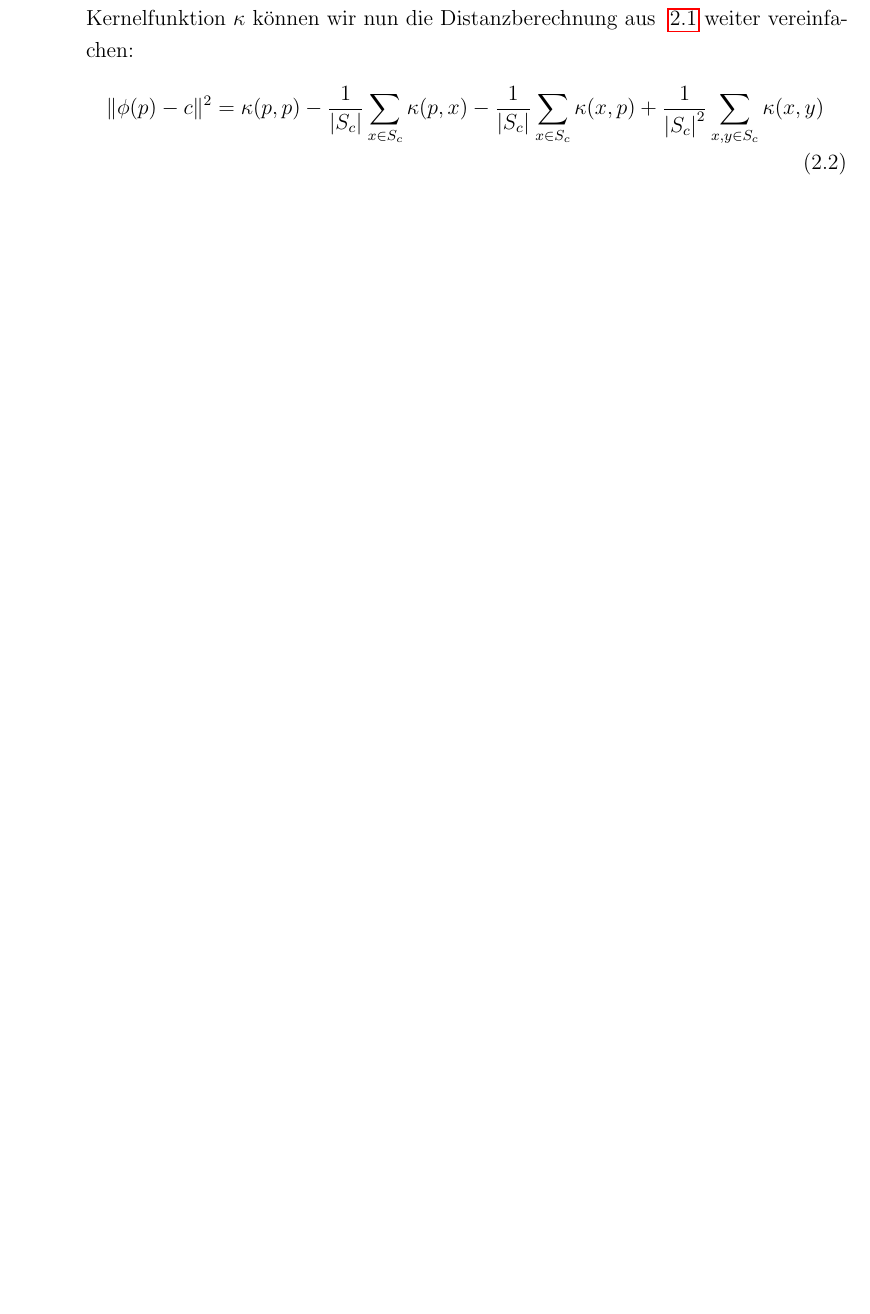
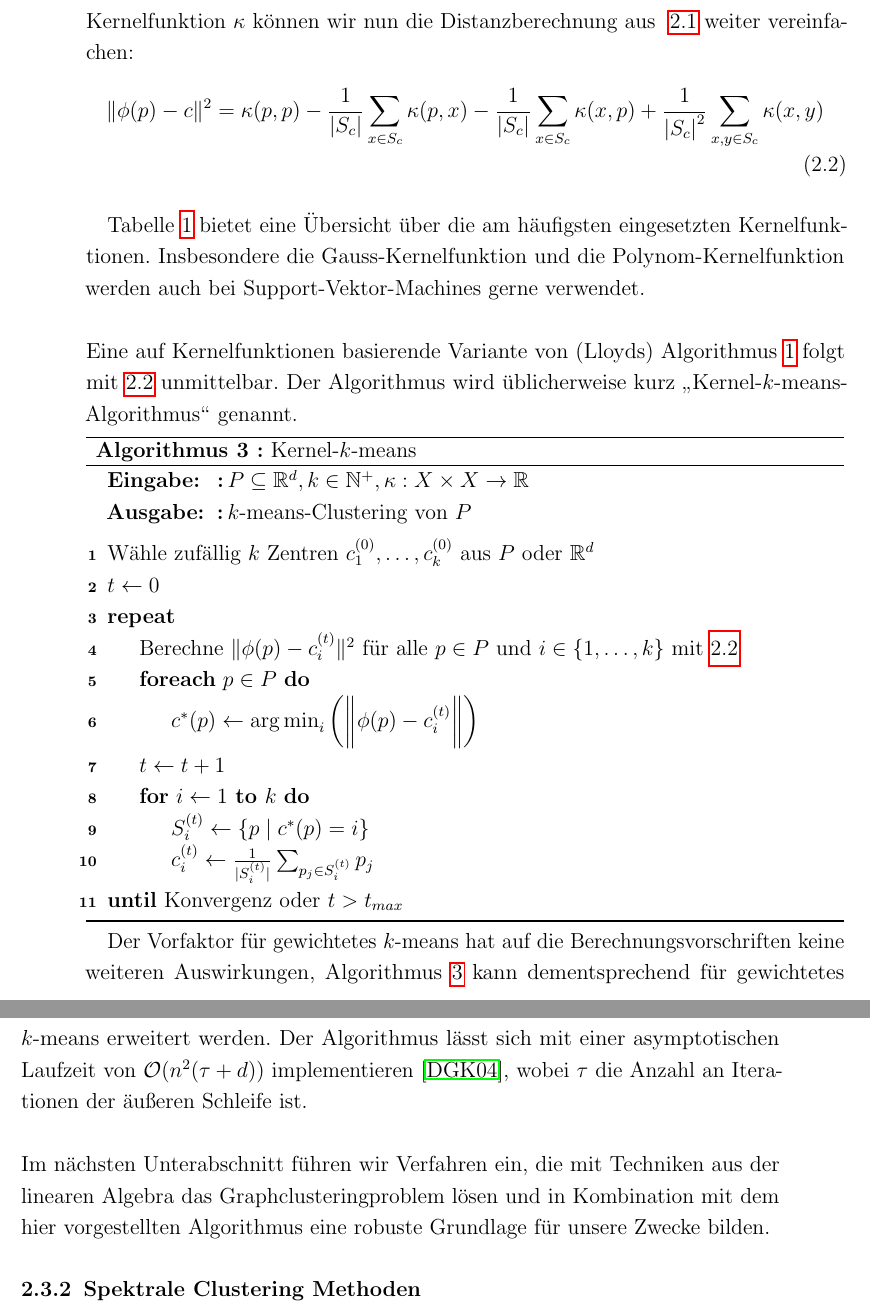
Before and after one commit to lpradel/master-thesis, a LaTeX document (ma.tex, which reads sections/2-basics.tex): part of page 16 of 22 before the commit and two parts of pages 16 and 17 of 23 after it, the two joined at a grey line, cut so that both start at the same text, the shorter picture padded with empty space. Compiled offline with pdfLaTeX; an older LaTeX class or package is replaced by its successor.

Commit message:
Kernel-k-means algorithm

```diff
--- a/ma.tex
+++ b/ma.tex
@@ -83,6 +83,7 @@
 \newcommand{\BigO}[1]{\ensuremath{\mathcal{O}(#1)}}
 \newcommand{\kmpp}{$k$-means\texttt{++}}
 \newcommand{\innerproduct}[2]{\ensuremath{\langle #1, #2 \rangle}}
+\DeclareMathOperator*{\argmin}{arg\,min}
 
 % Sonstige Konfiguration
 \usepackage{etoolbox}
--- a/sections/2-basics.tex
+++ b/sections/2-basics.tex
@@ -287,0 +298,45 @@ Mit der Kernelfunktion $\kappa$ können wir nun die Distanzberechnung aus ~\ref{
+\label{tbl:kernel-functions}
+\end{table}
+Tabelle~\ref{tbl:kernel-functions} bietet eine Übersicht über die am häufigsten eingesetzten Kernelfunktionen. Insbesondere
+die Gauss-Kernelfunktion und die Polynom-Kernelfunktion werden auch bei Support-Vektor-Machines gerne verwendet.
+\absatz
+Eine auf Kernelfunktionen basierende Variante von (Lloyds) Algorithmus~\ref{algo:lloyd} folgt mit \ref{formula:kernel-kmeans}
+unmittelbar. Der Algorithmus wird üblicherweise kurz "`Kernel-$k$-means-Algorithmus"' genannt.
+
+\begin{algorithm}[H]
+\label{algo:kernel-lloyd}
+\caption{Kernel-$k$-means}
+	% Optionen
+	\DontPrintSemicolon
+	\SetKwInOut{Input}{Eingabe:}
+	\SetKwInOut{Output}{Ausgabe:}
+
+	% Input/Output
+	\Input{$P \subseteq \Rd, k \in \mathbb{N}^{+}, \kappa : X \times X \rightarrow \mathbb{R}$}
+	\Output{$k$-means-Clustering von $P$}
+	\BlankLine
+
+	% Algo
+	Wähle zufällig $k$ Zentren $c_1^{(0)}, \dots, c_k^{(0)}$ aus $P$ oder $\Rd$\;
+	$t \leftarrow 0$\;
+	\Repeat{\textnormal{Konvergenz oder} $t > t_{max}$}{
+		Berechne $\EuclidSquared{\phi(p)}{c_i^{(t)}}$ für alle $p \in P$ und $i \in \{1, \dots, k\}$ mit~\ref{formula:kernel-kmeans}\;
+		\ForEach{$p \in P$}{
+			$c^*(p) \leftarrow \argmin_i\left( \bigg\lVert \phi(p) - c_i^{(t)} \bigg\rVert \right)$\;
+		}
+		$t \leftarrow t + 1$\;
+		\For{$i \leftarrow 1$ \KwTo $k$}{
+			$S_i^{(t)} \leftarrow \{ p \mid c^*(p) = i \}$\;
+			$c_i^{(t)} \leftarrow \frac{1}{|S_i^{(t)}|} \sum_{p_j \in S_i^{(t)}} p_j $\;
+		}
+	}
+\end{algorithm}
+Der Vorfaktor für gewichtetes $k$-means hat auf die Berechnungsvorschriften keine weiteren Auswirkungen,
+Algorithmus~\ref{algo:kernel-lloyd} kann dementsprechend für gewichtetes $k$-means erweitert werden. Der Algorithmus
+lässt sich mit einer asymptotischen Laufzeit von $\mathcal{O}(n^2 (\tau + d))$ implementieren~\cite{DhillonGK04}, wobei
+$\tau$ die Anzahl an Iterationen der äußeren Schleife ist.
+\absatz
+Im nächsten Unterabschnitt führen wir Verfahren ein, die mit Techniken aus der linearen Algebra das Graphclusteringproblem
+lösen und in Kombination mit dem hier vorgestellten Algorithmus eine robuste Grundlage für unsere Zwecke bilden.
+
+\subsubsection{Spektrale Clustering Methoden}
```
Also changed, not shown: bib.bib (+7 -0 lines), ma.pdf, sections/2-basics.tex (14 more changed lines).
